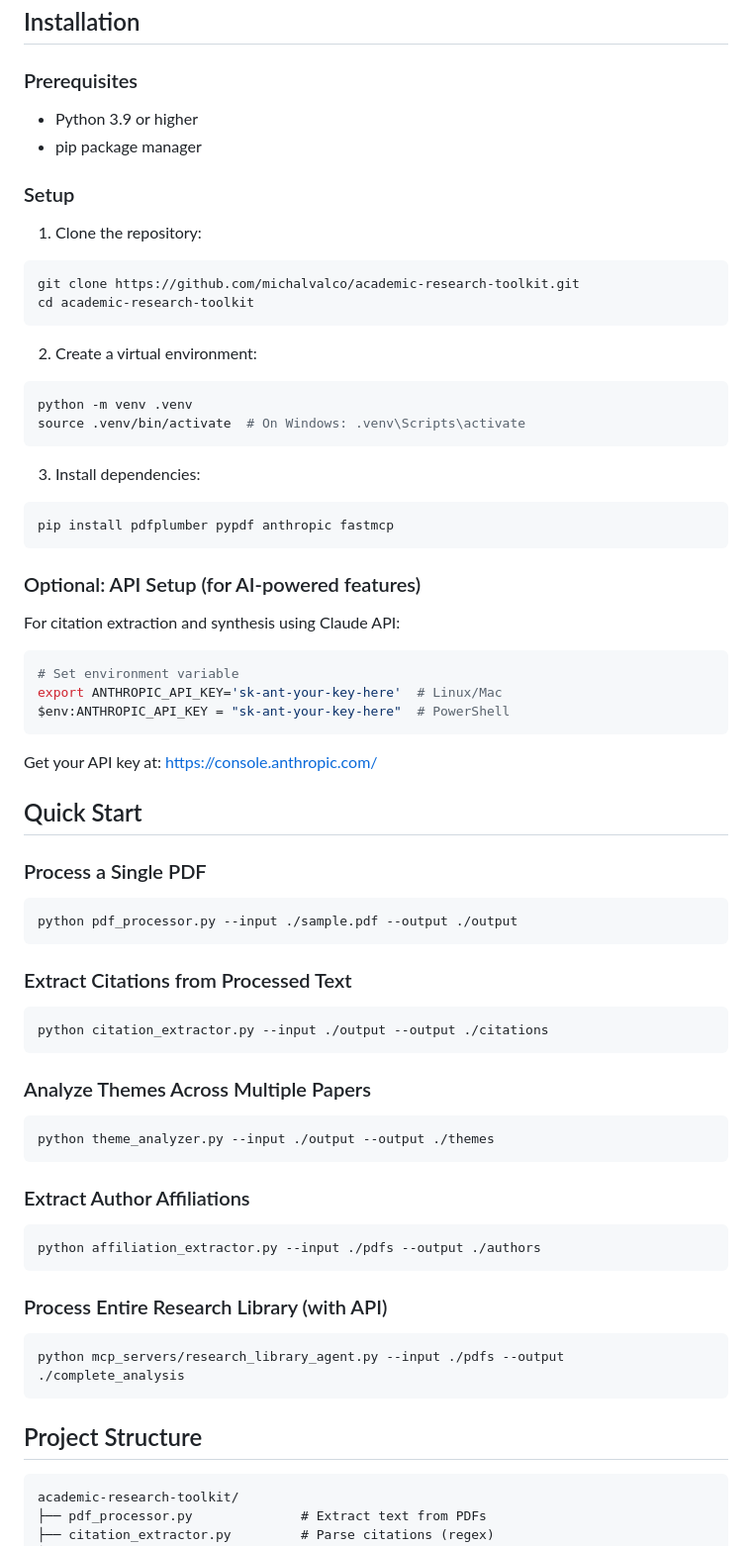
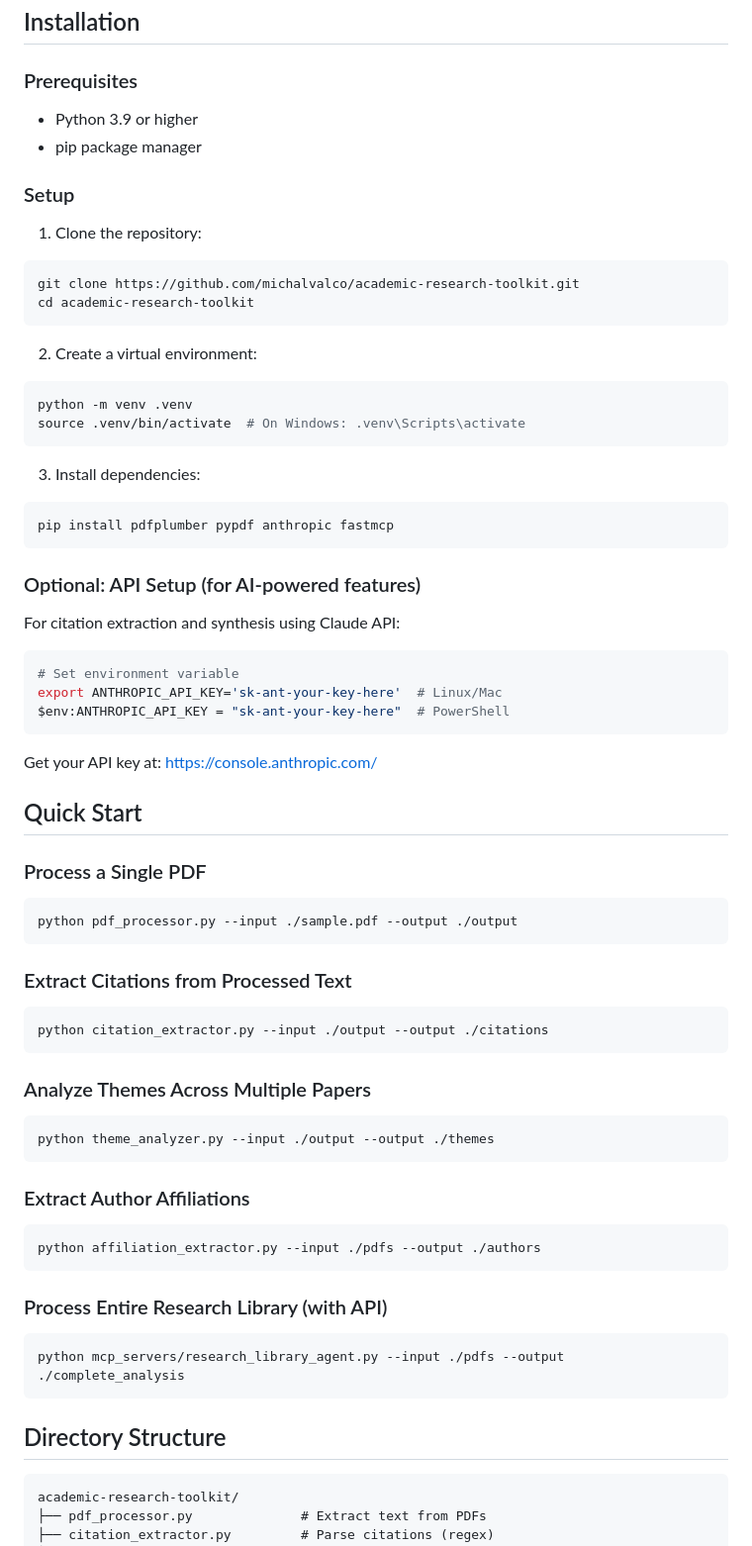
Before and after one commit to michalvalco/academic-research-toolkit, a Markdown page: README.md, the part around one of its changes. Shown at 99% size. Drawn GitHub-style.

````diff
--- a/README.md
+++ b/README.md
@@ -95,24 +106,28 @@ python mcp_servers/research_library_agent.py --input ./pdfs --output ./results
 ## Installation
 
 ### Prerequisites
+
 - Python 3.9 or higher
 - pip package manager
 
 ### Setup
 
 1. Clone the repository:
+
 ```bash
 git clone https://github.com/michalvalco/academic-research-toolkit.git
 cd academic-research-toolkit
 ```
 
 2. Create a virtual environment:
+
 ```bash
 python -m venv .venv
 source .venv/bin/activate  # On Windows: .venv\Scripts\activate
 ```
 
 3. Install dependencies:
+
 ```bash
 pip install pdfplumber pypdf anthropic fastmcp
 ```
@@ -127,38 +142,43 @@ export ANTHROPIC_API_KEY='sk-ant-your-key-here'  # Linux/Mac
 $env:ANTHROPIC_API_KEY = "sk-ant-your-key-here"  # PowerShell
 ```
 
-Get your API key at: https://console.anthropic.com/
+Get your API key at: <https://console.anthropic.com/>
 
 ## Quick Start
 
 ### Process a Single PDF
+
 ```bash
 python pdf_processor.py --input ./sample.pdf --output ./output
 ```
 
 ### Extract Citations from Processed Text
+
 ```bash
 python citation_extractor.py --input ./output --output ./citations
 ```
 
 ### Analyze Themes Across Multiple Papers
+
 ```bash
 python theme_analyzer.py --input ./output --output ./themes
 ```
 
 ### Extract Author Affiliations
+
 ```bash
 python affiliation_extractor.py --input ./pdfs --output ./authors
 ```
 
 ### Process Entire Research Library (with API)
+
 ```bash
 python mcp_servers/research_library_agent.py --input ./pdfs --output ./complete_analysis
 ```
 
-## Project Structure
+## Directory Structure
 
-```
+```text
 academic-research-toolkit/
 ├── pdf_processor.py              # Extract text from PDFs
 ├── citation_extractor.py         # Parse citations (regex)
````
Also changed, not shown: other parts of README.md (+27 -42 lines).
